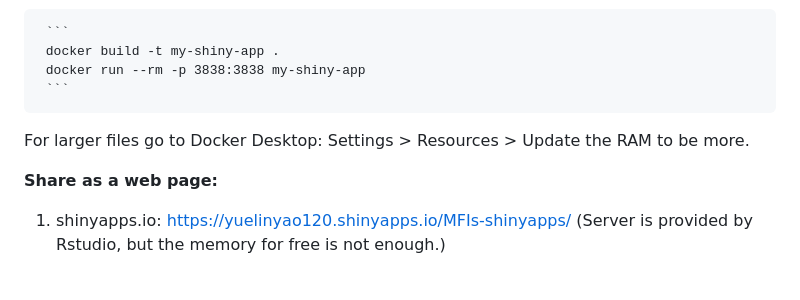
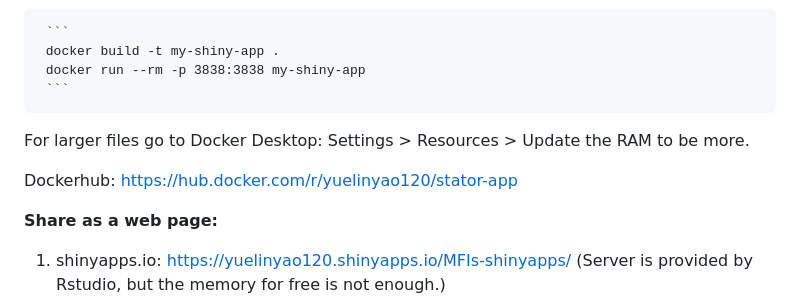
Before and after one commit to YuelinYao/MFIs, a Markdown page: README.md, the part around the change. Drawn GitHub-style; blank space fills up the shorter version.

````diff
--- a/README.md
+++ b/README.md
@@ -230,6 +230,8 @@ iii). Enter the repository:
      ```
 For larger files go to Docker Desktop: Settings > Resources > Update the RAM to be more.
 
+Dockerhub: https://hub.docker.com/r/yuelinyao120/stator-app
+
 **Share as a web page:**
 
 1. shinyapps.io: https://yuelinyao120.shinyapps.io/MFIs-shinyapps/ (Server is provided by Rstudio, but the memory for free is not enough.)
````
